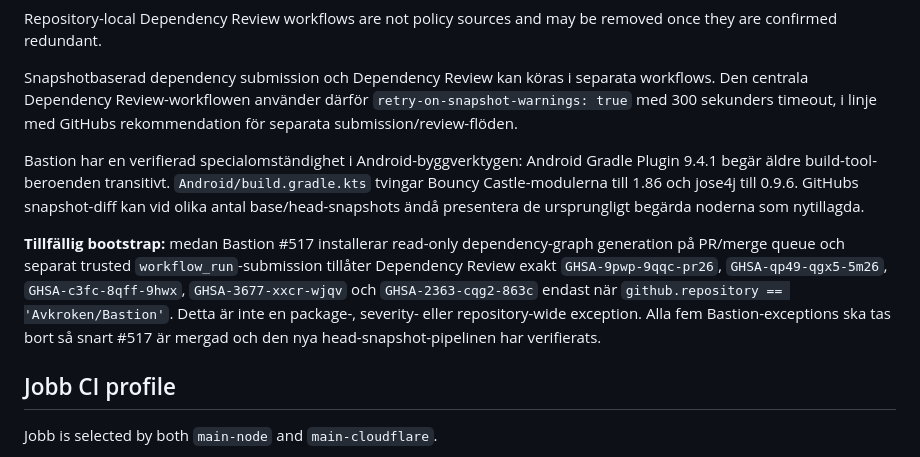
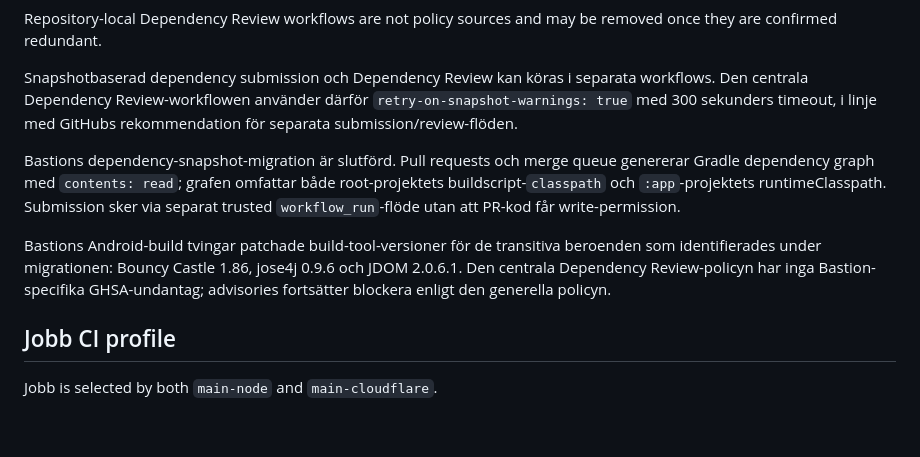
Before and after one commit to Avkroken/.github, a Markdown page: docs/engineering-context.md, the part around one of its changes. Rendered like a GitHub page; blank space fills up the shorter version.

Commit message:
docs: mark Bastion dependency migration complete

```diff
--- a/docs/engineering-context.md
+++ b/docs/engineering-context.md
@@ -253,9 +253,9 @@ Repository-local Dependency Review workflows are not policy sources and may be r
 
 Snapshotbaserad dependency submission och Dependency Review kan köras i separata workflows. Den centrala Dependency Review-workflowen använder därför `retry-on-snapshot-warnings: true` med 300 sekunders timeout, i linje med GitHubs rekommendation för separata submission/review-flöden.
 
-Bastion har en verifierad specialomständighet i Android-byggverktygen: Android Gradle Plugin 9.4.1 begär äldre build-tool-beroenden transitivt. `Android/build.gradle.kts` tvingar Bouncy Castle-modulerna till 1.86 och jose4j till 0.9.6. GitHubs snapshot-diff kan vid olika antal base/head-snapshots ändå presentera de ursprungligt begärda noderna som nytillagda.
+Bastions dependency-snapshot-migration är slutförd. Pull requests och merge queue genererar Gradle dependency graph med `contents: read`; grafen omfattar både root-projektets buildscript-`classpath` och `:app`-projektets runtimeClasspath. Submission sker via separat trusted `workflow_run`-flöde utan att PR-kod får write-permission.
 
-**Tillfällig bootstrap:** medan Bastion #517 installerar read-only dependency-graph generation på PR/merge queue och separat trusted `workflow_run`-submission tillåter Dependency Review exakt `GHSA-9pwp-9qqc-pr26`, `GHSA-qp49-qgx5-5m26`, `GHSA-c3fc-8qff-9hwx`, `GHSA-3677-xxcr-wjqv` och `GHSA-2363-cqg2-863c` endast när `github.repository == 'Avkroken/Bastion'`. Detta är inte en package-, severity- eller repository-wide exception. Alla fem Bastion-exceptions ska tas bort så snart #517 är mergad och den nya head-snapshot-pipelinen har verifierats.
+Bastions Android-build tvingar patchade build-tool-versioner för de transitiva beroenden som identifierades under migrationen: Bouncy Castle 1.86, jose4j 0.9.6 och JDOM 2.0.6.1. Den centrala Dependency Review-policyn har inga Bastion-specifika GHSA-undantag; advisories fortsätter blockera enligt den generella policyn.
 
 ## Jobb CI profile
 
```
Also changed, not shown: other parts of docs/engineering-context.md (+1 -1 lines).
